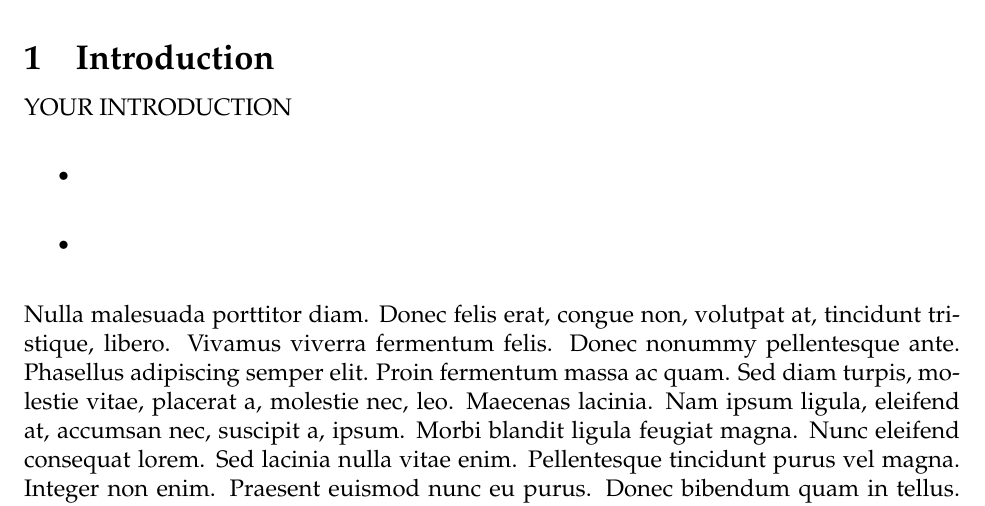
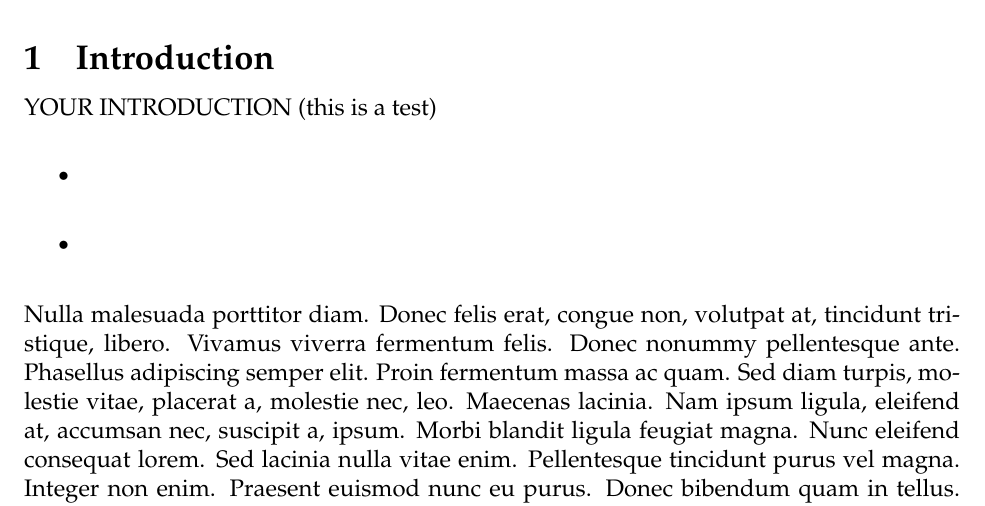
Before and after one commit to Claire1997/songshengying, a LaTeX thesis (report.tex): part of page 3 of 8, cut so that both start at the same text. Compiled offline with pdfLaTeX.

Commit message:
Change Title (test)

```diff
--- a/report.tex
+++ b/report.tex
@@ -26,6 +26,7 @@ keyword1; keyword2
 
 \section{Introduction}
 YOUR INTRODUCTION
+(this is a test)
 
 \begin{itemize}
  \item
```
Also changed, not shown: report.pdf.
